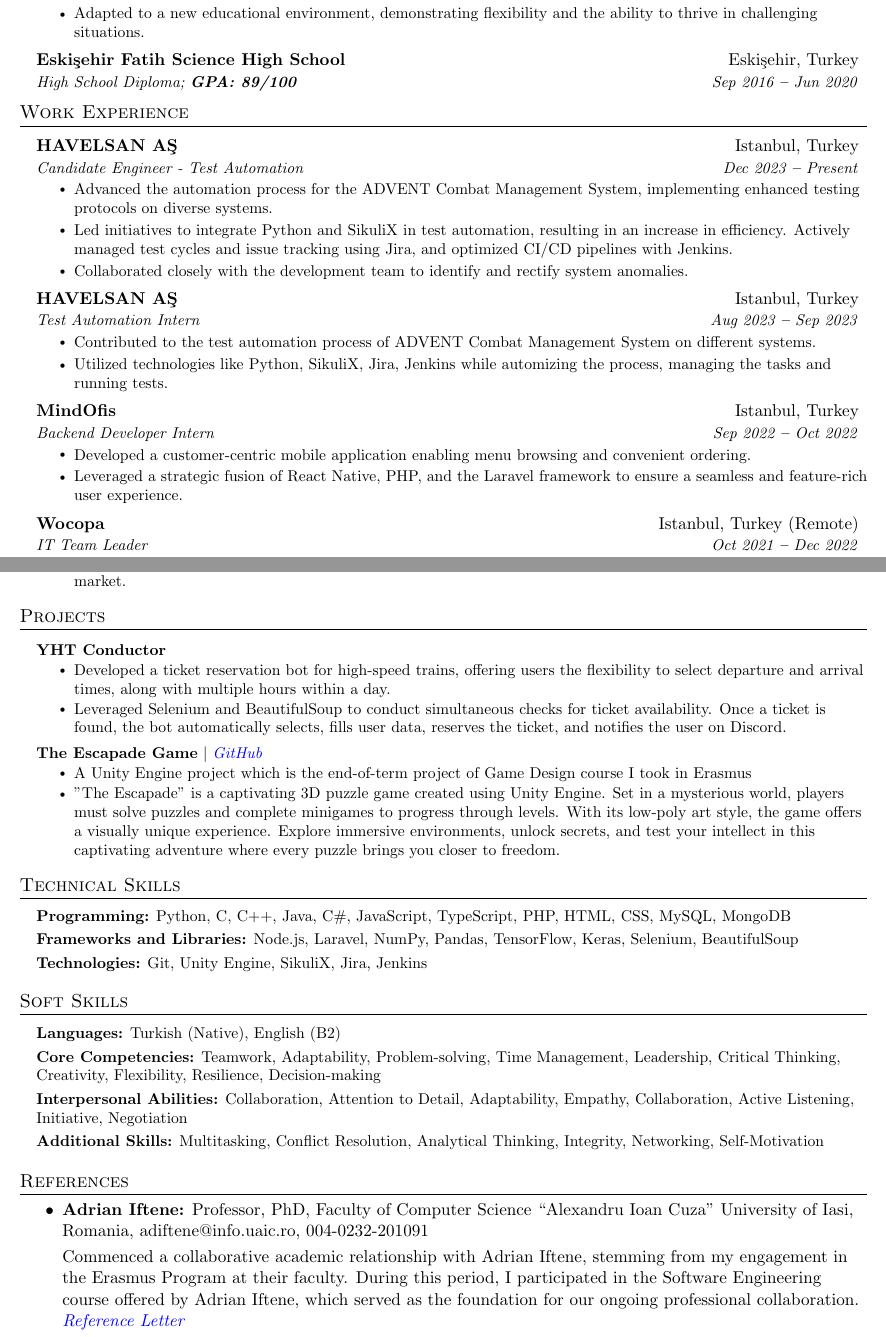
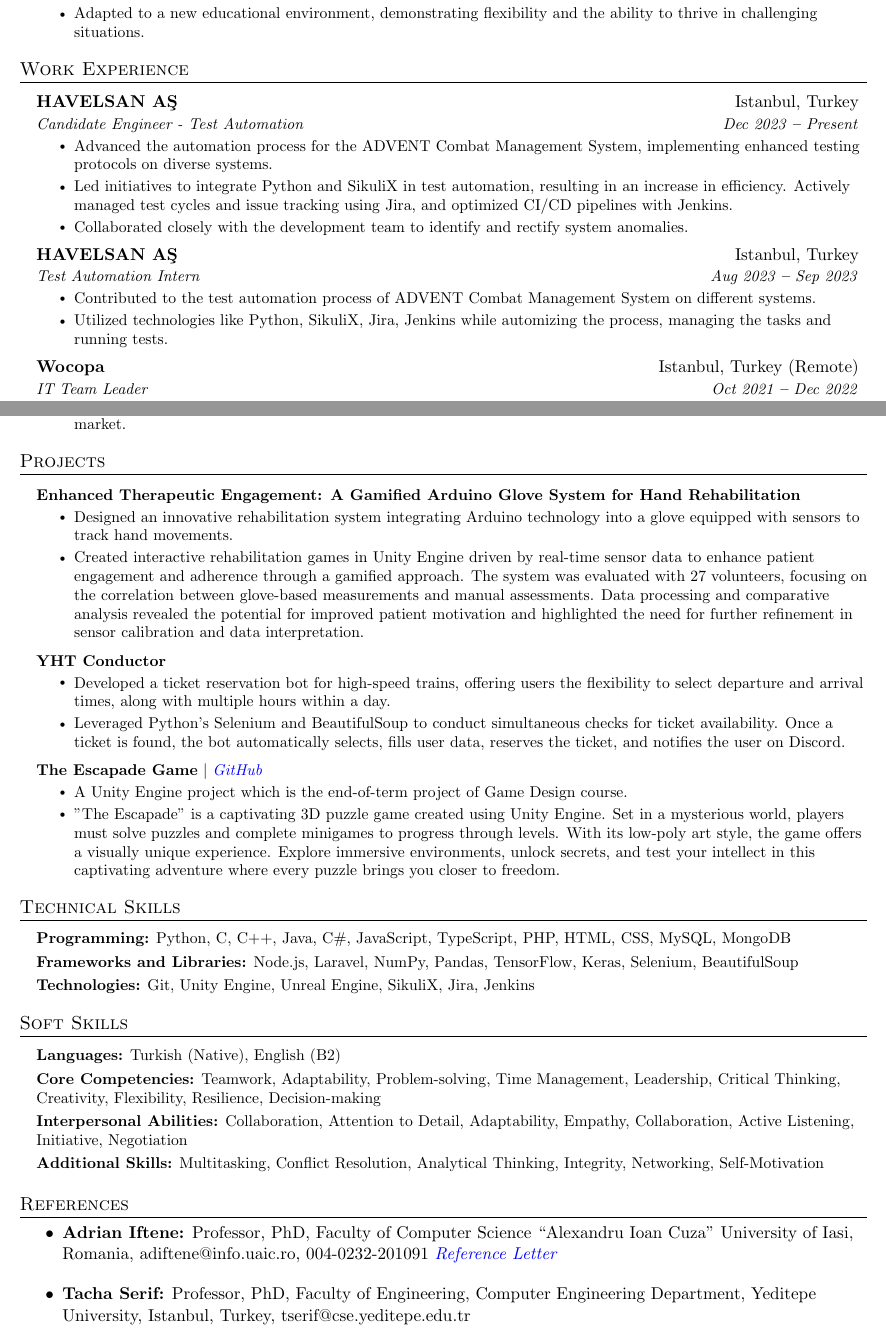
Before and after one commit to omerdikyol/omerdikyol-cv, a LaTeX CV (cv.tex): two parts of pages 1 and 2 of 2, joined at a grey line, cut so that both start at the same text. Compiled offline with pdfLaTeX.

Commit message:
CV Update: Graduated.

```diff
--- a/cv.tex
+++ b/cv.tex
@@ -175,11 +175,11 @@
                \resumeItem{ERASMUS Program Participant. Collaborated with international students, fostering cross-cultural understanding and teamwork.}
                \resumeItem{Adapted to a new educational environment, demonstrating flexibility and the ability to thrive in challenging situations.}
            \resumeItemListEnd
-      \resumeSubheading
-        {Eskişehir Fatih Science High School
-        % \normalfont{(Admission rate: 0.85\%)}
-        }{Eskişehir, Turkey}
-        {High School Diploma;   \textbf{GPA: 89/100}}{Sep 2016 \textbf{--} Jun 2020}
+      % \resumeSubheading
+      %   {Eskişehir Fatih Science High School
+      %   % \normalfont{(Admission rate: 0.85\%)}
+      %   }{Eskişehir, Turkey}
+      %   {High School Diploma;   \textbf{GPA: 89/100}}{Sep 2016 \textbf{--} Jun 2020}
 
     \resumeSubHeadingListEnd
 
@@ -208,13 +208,13 @@
               \resumeItem{Utilized technologies like Python, SikuliX, Jira, Jenkins while automizing the process, managing the tasks and running tests.}
           \resumeItemListEnd
 
-      \resumeSubheading
-        {\href{https://mindofis.com/}{MindOfis}}{Istanbul, Turkey}
-        {Backend Developer Intern}{Sep 2022 \textbf{--} Oct 2022}
-          \resumeItemListStart
-              \resumeItem{Developed a customer-centric mobile application enabling menu browsing and convenient ordering. }
-              \resumeItem{Leveraged a strategic fusion of React Native, PHP, and the Laravel framework to ensure a seamless and feature-rich user experience.}
-          \resumeItemListEnd
+      % \resumeSubheading
+      %   {\href{https://mindofis.com/}{MindOfis}}{Istanbul, Turkey}
+      %   {Backend Developer Intern}{Sep 2022 \textbf{--} Oct 2022}
+      %     \resumeItemListStart
+      %         \resumeItem{Developed a customer-centric mobile application enabling menu browsing and convenient ordering. }
+      %         \resumeItem{Leveraged a strategic fusion of React Native, PHP, and the Laravel framework to ensure a seamless and feature-rich user experience.}
+      %     \resumeItemListEnd
 
       \resumeSubheading
         {\href{https://wocopa.com/}{Wocopa}}{Istanbul, Turkey (Remote)}
@@ -267,16 +267,23 @@
       \vspace{3pt}
       \resumeSubHeadingListStart
         \resumeProjectHeading
+          {\textbf{Enhanced Therapeutic Engagement: A Gamified Arduino Glove System for Hand Rehabilitation}}{}
+            \resumeItemListStart
+              \resumeItem{Designed an innovative rehabilitation system integrating Arduino technology into a glove equipped with sensors to track hand movements.}
+              \resumeItem{Created interactive rehabilitation games in Unity Engine driven by real-time sensor data to enhance patient engagement and adherence through a gamified approach. The system was evaluated with 27 volunteers, focusing on the correlation between glove-based measurements and manual assessments. Data processing and comparative analysis revealed the potential for improved patient motivation and highlighted the need for further refinement in sensor calibration and data interpretation.}
+            \resumeItemListEnd
+
+        \resumeProjectHeading
           {\textbf{YHT Conductor}}{}
             \resumeItemListStart
               \resumeItem{Developed a ticket reservation bot for high-speed trains, offering users the flexibility to select departure and arrival times, along with multiple hours within a day.}
-              \resumeItem{Leveraged Selenium and BeautifulSoup to conduct simultaneous checks for ticket availability. Once a ticket is found, the bot automatically selects, fills user data, reserves the ticket, and notifies the user on Discord.}
+              \resumeItem{Leveraged Python's Selenium and BeautifulSoup to conduct simultaneous checks for ticket availability. Once a ticket is found, the bot automatically selects, fills user data, reserves the ticket, and notifies the user on Discord.}
             \resumeItemListEnd
 
         \resumeProjectHeading
           {\textbf{The Escapade Game} $|$ \emph{\href{https://github.com/omerdikyol/the-escapade-game}{\color{blue}GitHub}}}{}
             \resumeItemListStart
-              \resumeItem{A Unity Engine project which is the end-of-term project of Game Design course I took in Erasmus}
+              \resumeItem{A Unity Engine project which is the end-of-term project of Game Design course.}
               \resumeItem{"The Escapade" is a captivating 3D puzzle game created using Unity Engine. Set in a mysterious world, players must solve puzzles and complete minigames to progress through levels. With its low-poly art style, the game offers a visually unique experience. Explore immersive environments, unlock secrets, and test your intellect in this captivating adventure where every puzzle brings you closer to freedom.}
             \resumeItemListEnd
 
@@ -291,7 +298,7 @@
       \small{\item{
           \textbf{Programming:}{ Python, C, C++, Java, C\#, JavaScript, TypeScript, PHP, HTML, CSS, MySQL, MongoDB} \\ \vspace{3pt}
           \textbf{Frameworks and Libraries:}{ Node.js, Laravel, NumPy, Pandas, TensorFlow, Keras, Selenium, BeautifulSoup} \\ \vspace{3pt}
-          \textbf{Technologies:}{ Git, Unity Engine, SikuliX, Jira, Jenkins} \\ \vspace{3pt}
+          \textbf{Technologies:}{ Git, Unity Engine, Unreal Engine, SikuliX, Jira, Jenkins} \\ \vspace{3pt}
 
           % \textbf{Frameworks}{: X, X, X} \\
           % \textbf{Developer Tools}{: X, X, X} \\
@@ -316,10 +323,15 @@
 
   \section{References}
     \begin{itemize}
-      \item \textbf{Adrian Iftene:} Professor, PhD, Faculty of Computer Science “Alexandru Ioan Cuza” University of Iasi, Romania, adiftene@info.uaic.ro, 004-0232-201091
-            \vspace{3pt}\\
-            Commenced a collaborative academic relationship with Adrian Iftene, stemming from my engagement in the Erasmus Program at their faculty. During this period, I participated in the Software Engineering course offered by Adrian Iftene, which served as the foundation for our ongoing professional collaboration.
-            \emph{\href{https://drive.google.com/file/d/1X6BuxZkUioau63j5d_8L4Fg9YoepFxnk/view?usp=sharing}{\color{blue}Reference Letter}}
+      \item \textbf{Adrian Iftene:} Professor, PhD, Faculty of Computer Science “Alexandru Ioan Cuza” University of Iasi, Romania, adiftene@info.uaic.ro, 004-0232-201091             \emph{\href{https://drive.google.com/file/d/1X6BuxZkUioau63j5d_8L4Fg9YoepFxnk/view?usp=sharing}{\color{blue}Reference Letter}}
+        %    \vspace{3pt}\\
+        %    Commenced a collaborative academic relationship with Adrian Iftene, stemming from my engagement in the Erasmus Program at their faculty.
+
+    \end{itemize}
+        \begin{itemize}
+      \item \textbf{Tacha Serif:} Professor, PhD, Faculty of Engineering, Computer Engineering Department, Yeditepe University, Istanbul, Turkey,  tserif@cse.yeditepe.edu.tr
+        %    \vspace{3pt}\\
+        %    I had the pleasure of working with Professor Tacha Serif during my time at Yeditepe University, where he supervised my graduation project. His expertise and guidance were crucial in shaping my understanding of software development and honing my technical skills.
     \end{itemize}
 
 \end{document}
```
Also changed, not shown: omerdikyol-cv.pdf (deleted), omerdikyol_cv.pdf (added), cv.tex (2 more changed lines).
